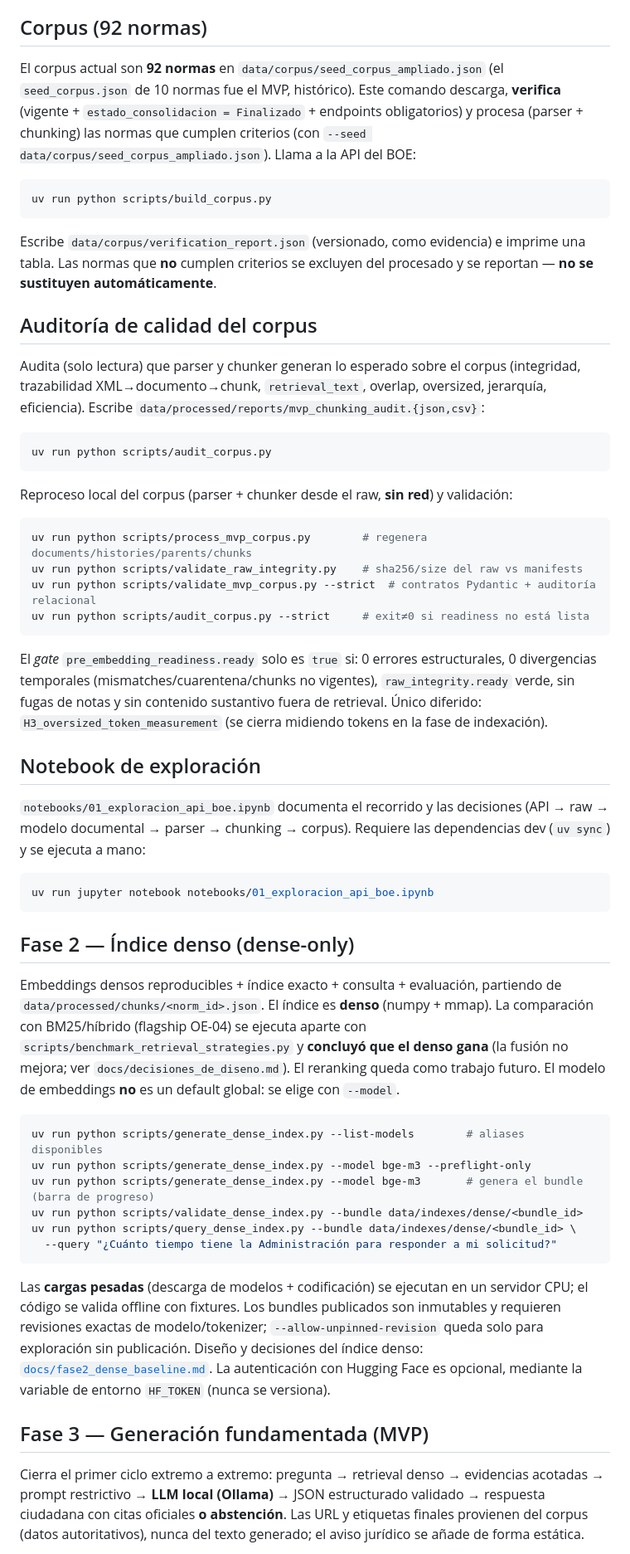
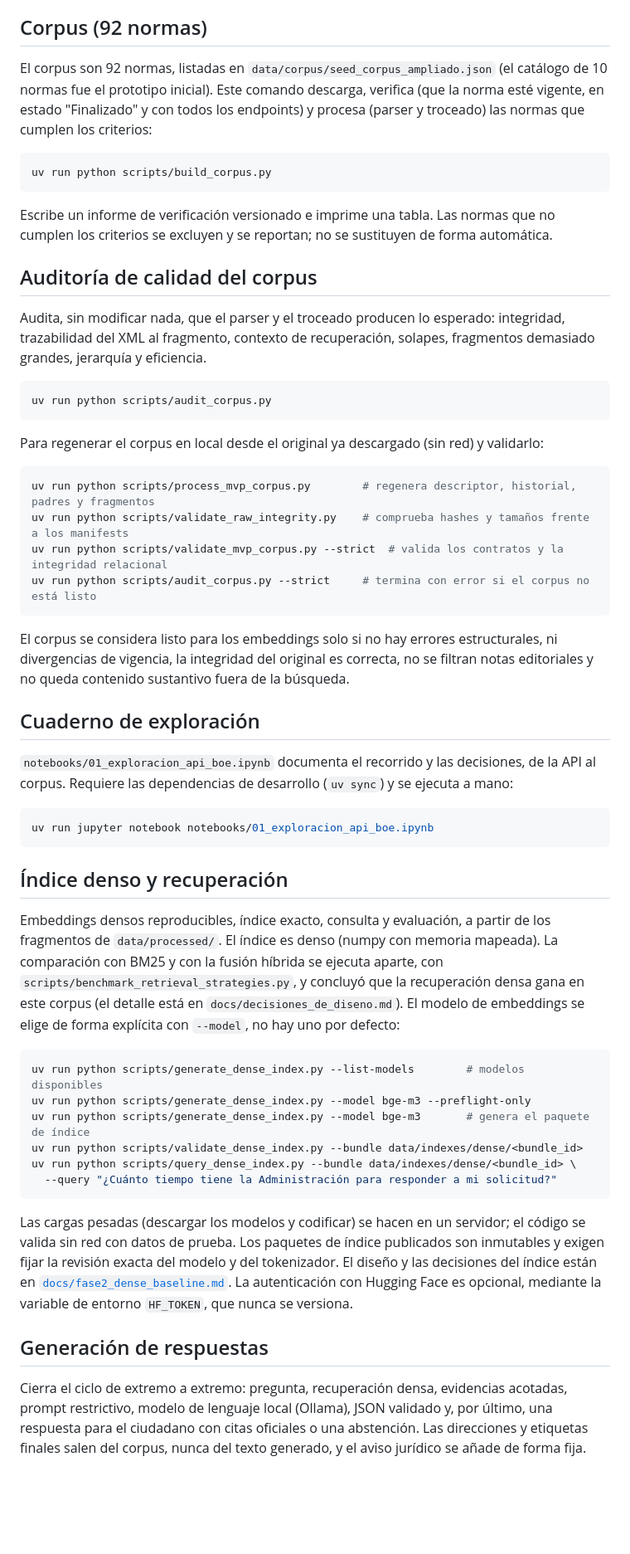
Before and after one commit to JorgeBailez/rag-legal-boe, a Markdown page: README.md, the part around one of its changes. Shown at 83% size. Drawn GitHub-style; blank space fills up the shorter version.

Commit message:
readme ajustado

````diff
--- a/README.md
+++ b/README.md
@@ -137,81 +142,77 @@ lleva `parent_id`, `citation`, `filters` mínimos y `retrieval_text` con context
 
 ## Corpus (92 normas)
 
-El corpus actual son **92 normas** en `data/corpus/seed_corpus_ampliado.json` (el `seed_corpus.json`
-de 10 normas fue el MVP, histórico). Este comando descarga, **verifica** (vigente +
-`estado_consolidacion = Finalizado` + endpoints obligatorios) y procesa (parser + chunking) las
-normas que cumplen criterios (con `--seed data/corpus/seed_corpus_ampliado.json`). Llama a la API del BOE:
+El corpus son 92 normas, listadas en `data/corpus/seed_corpus_ampliado.json` (el catálogo de 10 normas
+fue el prototipo inicial). Este comando descarga, verifica (que la norma esté vigente, en estado
+"Finalizado" y con todos los endpoints) y procesa (parser y troceado) las normas que cumplen los
+criterios:
 
 ```bash
 uv run python scripts/build_corpus.py
 ```
 
-Escribe `data/corpus/verification_report.json` (versionado, como evidencia) e imprime una
-tabla. Las normas que **no** cumplen criterios se excluyen del procesado y se reportan —
-**no se sustituyen automáticamente**.
+Escribe un informe de verificación versionado e imprime una tabla. Las normas que no cumplen los
+criterios se excluyen y se reportan; no se sustituyen de forma automática.
 
 ## Auditoría de calidad del corpus
 
-Audita (solo lectura) que parser y chunker generan lo esperado sobre el corpus
-(integridad, trazabilidad XML→documento→chunk, `retrieval_text`, overlap, oversized,
-jerarquía, eficiencia). Escribe `data/processed/reports/mvp_chunking_audit.{json,csv}`:
+Audita, sin modificar nada, que el parser y el troceado producen lo esperado: integridad, trazabilidad
+del XML al fragmento, contexto de recuperación, solapes, fragmentos demasiado grandes, jerarquía y
+eficiencia.
 
 ```bash
 uv run python scripts/audit_corpus.py
 ```
 
-Reproceso local del corpus (parser + chunker desde el raw, **sin red**) y validación:
+Para regenerar el corpus en local desde el original ya descargado (sin red) y validarlo:
 
 ```bash
-uv run python scripts/process_mvp_corpus.py        # regenera documents/histories/parents/chunks
-uv run python scripts/validate_raw_integrity.py    # sha256/size del raw vs manifests
-uv run python scripts/validate_mvp_corpus.py --strict  # contratos Pydantic + auditoría relacional
-uv run python scripts/audit_corpus.py --strict     # exit≠0 si readiness no está lista
+uv run python scripts/process_mvp_corpus.py        # regenera descriptor, historial, padres y fragmentos
+uv run python scripts/validate_raw_integrity.py    # comprueba hashes y tamaños frente a los manifests
+uv run python scripts/validate_mvp_corpus.py --strict  # valida los contratos y la integridad relacional
+uv run python scripts/audit_corpus.py --strict     # termina con error si el corpus no está listo
 ```
 
-El *gate* `pre_embedding_readiness.ready` solo es `true` si: 0 errores estructurales, 0
-divergencias temporales (mismatches/cuarentena/chunks no vigentes), `raw_integrity.ready`
-verde, sin fugas de notas y sin contenido sustantivo fuera de retrieval. Único diferido:
-`H3_oversized_token_measurement` (se cierra midiendo tokens en la fase de indexación).
+El corpus se considera listo para los embeddings solo si no hay errores estructurales, ni divergencias
+de vigencia, la integridad del original es correcta, no se filtran notas editoriales y no queda
+contenido sustantivo fuera de la búsqueda.
 
-## Notebook de exploración
+## Cuaderno de exploración
 
-`notebooks/01_exploracion_api_boe.ipynb` documenta el recorrido y las decisiones (API → raw →
-modelo documental → parser → chunking → corpus). Requiere las dependencias dev
-(`uv sync`) y se ejecuta a mano:
+`notebooks/01_exploracion_api_boe.ipynb` documenta el recorrido y las decisiones, de la API al corpus.
+Requiere las dependencias de desarrollo (`uv sync`) y se ejecuta a mano:
 
 ```bash
 uv run jupyter notebook notebooks/01_exploracion_api_boe.ipynb
 ```
 
-## Fase 2 — Índice denso (dense-only)
+## Índice denso y recuperación
 
-Embeddings densos reproducibles + índice exacto + consulta + evaluación, partiendo de
-`data/processed/chunks/<norm_id>.json`. El índice es **denso** (numpy + mmap). La comparación con
-BM25/híbrido (flagship OE-04) se ejecuta aparte con `scripts/benchmark_retrieval_strategies.py` y
-**concluyó que el denso gana** (la fusión no mejora; ver `docs/decisiones_de_diseno.md`). El reranking
-queda como trabajo futuro. El modelo de embeddings **no** es un default global: se elige con `--model`.
+Embeddings densos reproducibles, índice exacto, consulta y evaluación, a partir de los fragmentos de
+`data/processed/`. El índice es denso (numpy con memoria mapeada). La comparación con BM25 y con la
+fusión híbrida se ejecuta aparte, con `scripts/benchmark_retrieval_strategies.py`, y concluyó que la
+recuperación densa gana en este corpus (el detalle está en `docs/decisiones_de_diseno.md`). El modelo de
+embeddings se elige de forma explícita con `--model`, no hay uno por defecto:
 
 ```bash
-uv run python scripts/generate_dense_index.py --list-models        # aliases disponibles
+uv run python scripts/generate_dense_index.py --list-models        # modelos disponibles
 uv run python scripts/generate_dense_index.py --model bge-m3 --preflight-only
-uv run python scripts/generate_dense_index.py --model bge-m3       # genera el bundle (barra de progreso)
+uv run python scripts/generate_dense_index.py --model bge-m3       # genera el paquete de índice
 uv run python scripts/validate_dense_index.py --bundle data/indexes/dense/<bundle_id>
 uv run python scripts/query_dense_index.py --bundle data/indexes/dense/<bundle_id> \
   --query "¿Cuánto tiempo tiene la Administración para responder a mi solicitud?"
 ```
 
-Las **cargas pesadas** (descarga de modelos + codificación) se ejecutan en un servidor CPU; el
-código se valida offline con fixtures. Los bundles publicados son inmutables y requieren revisiones
-exactas de modelo/tokenizer; `--allow-unpinned-revision` queda solo para exploración sin
-publicación. Diseño y decisiones del índice denso:
+Las cargas pesadas (descargar los modelos y codificar) se hacen en un servidor; el código se valida sin
+red con datos de prueba. Los paquetes de índice publicados son inmutables y exigen fijar la revisión
+exacta del modelo y del tokenizador. El diseño y las decisiones del índice están en
 [`docs/fase2_dense_baseline.md`](docs/fase2_dense_baseline.md). La autenticación con Hugging Face es
-opcional, mediante la variable de entorno `HF_TOKEN` (nunca se versiona).
+opcional, mediante la variable de entorno `HF_TOKEN`, que nunca se versiona.
 
-## Fase 3 — Generación fundamentada (MVP)
+## Generación de respuestas
 
-Cierra el primer ciclo extremo a extremo: pregunta → retrieval denso → evidencias acotadas →
-prompt restrictivo → **LLM local (Ollama)** → JSON estructurado validado → respuesta ciudadana con
-citas oficiales **o abstención**. Las URL y etiquetas finales provienen del corpus (datos
-autoritativos), nunca del texto generado; el aviso jurídico se añade de forma estática.
+Cierra el ciclo de extremo a extremo: pregunta, recuperación densa, evidencias acotadas, prompt
+restrictivo, modelo de lenguaje local (Ollama), JSON validado y, por último, una respuesta para el
+ciudadano con citas oficiales o una abstención. Las direcciones y etiquetas finales salen del corpus,
+nunca del texto generado, y el aviso jurídico se añade de forma fija.
 
````
Also changed, not shown: other parts of README.md (+59 -56 lines).
